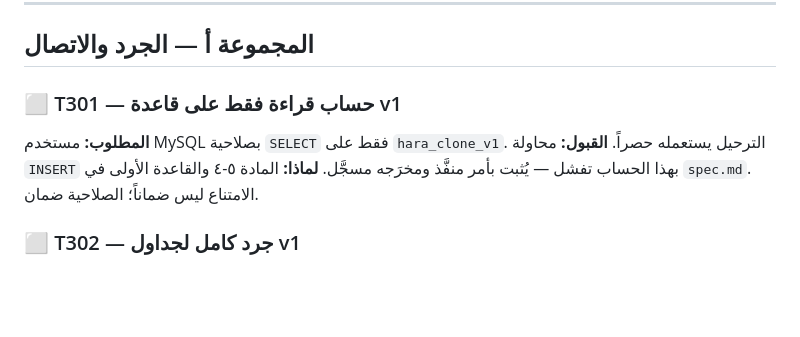
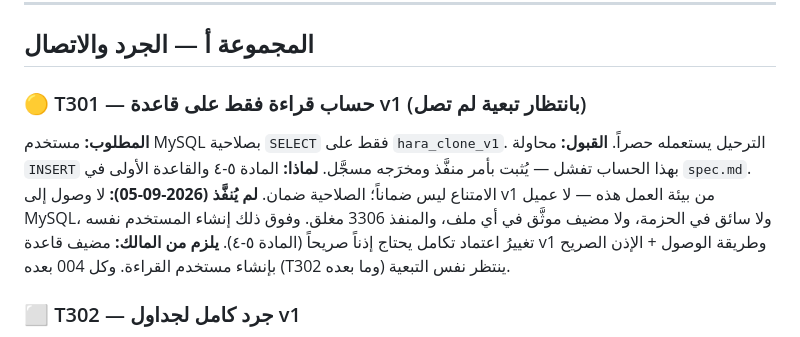
Before and after one commit to spaschatbot-cpu/haraj-dev, a Markdown page: specs/004-data-migration/tasks.md, the part around the change. Drawn GitHub-style; blank space fills up the shorter version.

Commit message:
docs(004): تعليق T301 — لا وصول إلى v1 من بيئة العمل وإنشاء المستخدم يحتاج إذن ٥-٤

```diff
--- a/specs/004-data-migration/tasks.md
+++ b/specs/004-data-migration/tasks.md
@@ -7,11 +7,16 @@
 
 ## المجموعة أ — الجرد والاتصال
 
-### ⬜ T301 — حساب قراءة فقط على قاعدة v1
+### 🟡 T301 — حساب قراءة فقط على قاعدة v1 (بانتظار تبعية لم تصل)
 **المطلوب:** مستخدم MySQL بصلاحية `SELECT` فقط على `hara_clone_v1`. الترحيل
 يستعمله حصراً.
 **القبول:** محاولة `INSERT` بهذا الحساب تفشل — يُثبت بأمر منفَّذ ومخرَجه مسجَّل.
 **لماذا:** المادة ٥-٤ والقاعدة الأولى في `spec.md`. الامتناع ليس ضماناً؛ الصلاحية ضمان.
+**لم يُنفَّذ (2026-09-05):** لا وصول إلى v1 من بيئة العمل هذه — لا عميل MySQL،
+ولا سائق في الحزمة، ولا مضيف موثَّق في أي ملف، والمنفذ 3306 مغلق. وفوق ذلك
+إنشاء المستخدم نفسه تغييرُ اعتماد تكامل يحتاج إذناً صريحاً (المادة ٥-٤).
+**يلزم من المالك:** مضيف قاعدة v1 وطريقة الوصول + الإذن الصريح بإنشاء مستخدم
+القراءة. وكل 004 بعده (T302 وما بعده) ينتظر نفس التبعية.
 
 ### ⬜ T302 — جرد كامل لجداول v1
 **الملفات:** `specs/004-data-migration/inventory.md`
```
